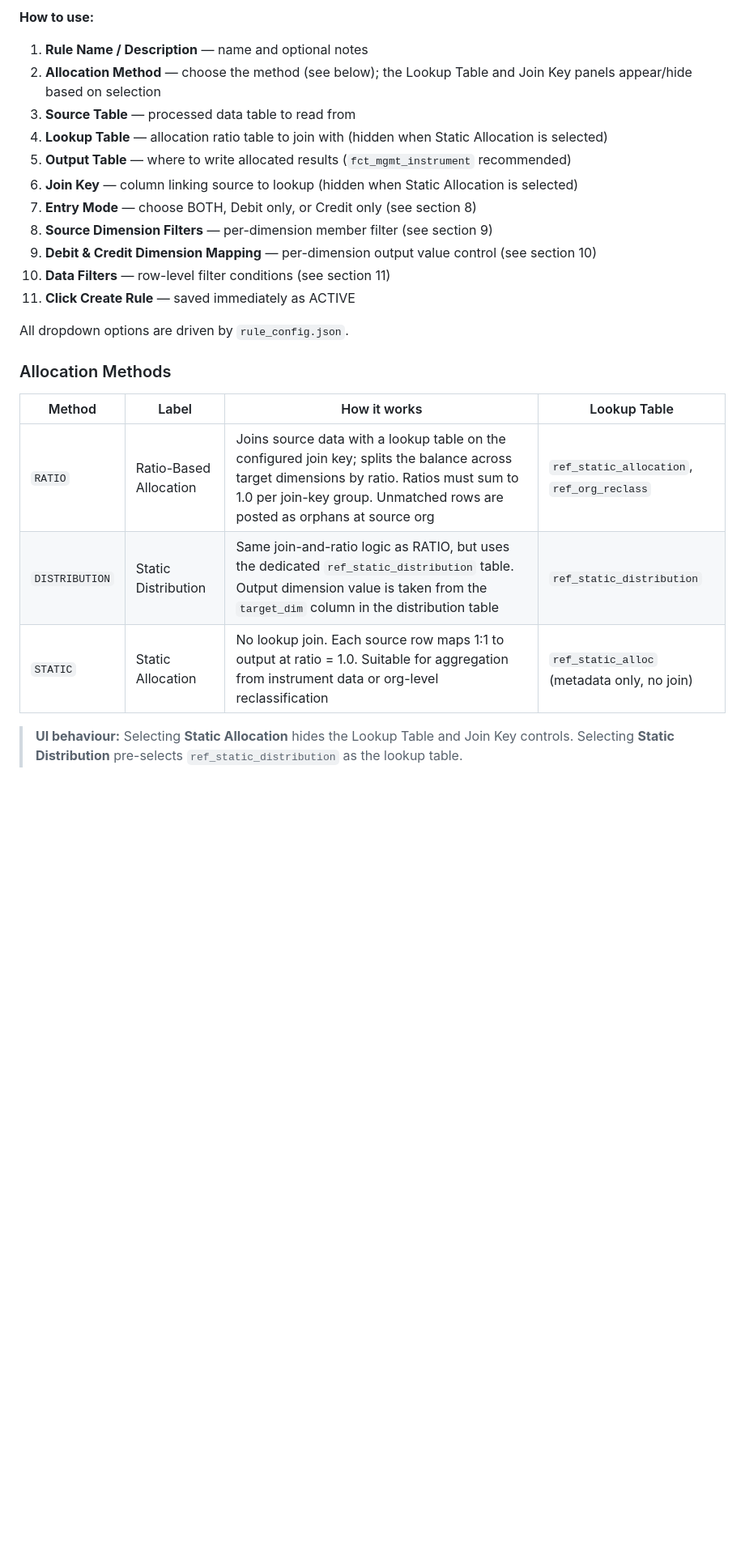
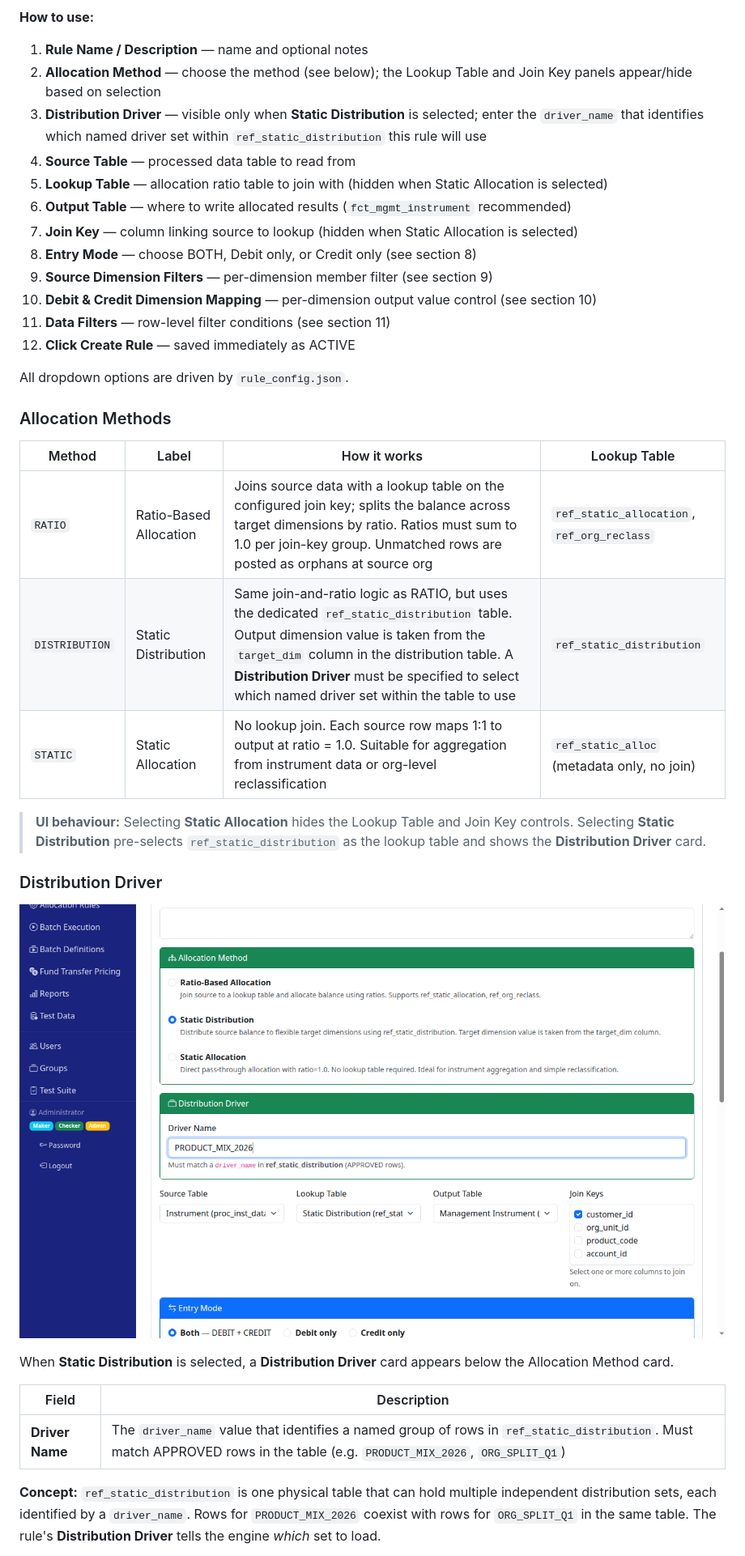
Before and after one commit to dgomatenten/BankPFT_Demo, a Markdown page: docs/WALKTHROUGH.md, the part around one of its changes. Shown at 81% size. GitHub-like rendering; pictures changed too: docs/images/39_rule_new_distribution_driver.png (added); blank space fills up the shorter version.

```diff
--- a/docs/WALKTHROUGH.md
+++ b/docs/WALKTHROUGH.md
@@ -183,15 +183,16 @@ Create a new allocation rule. The form is organised into five sections.
 **How to use:**
 1. **Rule Name / Description** — name and optional notes
 2. **Allocation Method** — choose the method (see below); the Lookup Table and Join Key panels appear/hide based on selection
-3. **Source Table** — processed data table to read from
-4. **Lookup Table** — allocation ratio table to join with (hidden when Static Allocation is selected)
-5. **Output Table** — where to write allocated results (`fct_mgmt_instrument` recommended)
-6. **Join Key** — column linking source to lookup (hidden when Static Allocation is selected)
-7. **Entry Mode** — choose BOTH, Debit only, or Credit only (see section 8)
-8. **Source Dimension Filters** — per-dimension member filter (see section 9)
-9. **Debit & Credit Dimension Mapping** — per-dimension output value control (see section 10)
-10. **Data Filters** — row-level filter conditions (see section 11)
-11. **Click Create Rule** — saved immediately as ACTIVE
+3. **Distribution Driver** — visible only when **Static Distribution** is selected; enter the `driver_name` that identifies which named driver set within `ref_static_distribution` this rule will use
+4. **Source Table** — processed data table to read from
+5. **Lookup Table** — allocation ratio table to join with (hidden when Static Allocation is selected)
+6. **Output Table** — where to write allocated results (`fct_mgmt_instrument` recommended)
+7. **Join Key** — column linking source to lookup (hidden when Static Allocation is selected)
+8. **Entry Mode** — choose BOTH, Debit only, or Credit only (see section 8)
+9. **Source Dimension Filters** — per-dimension member filter (see section 9)
+10. **Debit & Credit Dimension Mapping** — per-dimension output value control (see section 10)
+11. **Data Filters** — row-level filter conditions (see section 11)
+12. **Click Create Rule** — saved immediately as ACTIVE
 
 All dropdown options are driven by `rule_config.json`.
 
@@ -200,7 +201,20 @@ All dropdown options are driven by `rule_config.json`.
 | Method | Label | How it works | Lookup Table |
 |---|---|---|---|
 | `RATIO` | Ratio-Based Allocation | Joins source data with a lookup table on the configured join key; splits the balance across target dimensions by ratio. Ratios must sum to 1.0 per join-key group. Unmatched rows are posted as orphans at source org | `ref_static_allocation`, `ref_org_reclass` |
-| `DISTRIBUTION` | Static Distribution | Same join-and-ratio logic as RATIO, but uses the dedicated `ref_static_distribution` table. Output dimension value is taken from the `target_dim` column in the distribution table | `ref_static_distribution` |
+| `DISTRIBUTION` | Static Distribution | Same join-and-ratio logic as RATIO, but uses the dedicated `ref_static_distribution` table. Output dimension value is taken from the `target_dim` column in the distribution table. A **Distribution Driver** must be specified to select which named driver set within the table to use | `ref_static_distribution` |
 | `STATIC` | Static Allocation | No lookup join. Each source row maps 1:1 to output at ratio = 1.0. Suitable for aggregation from instrument data or org-level reclassification | `ref_static_alloc` (metadata only, no join) |
 
-> **UI behaviour:** Selecting **Static Allocation** hides the Lookup Table and Join Key controls. Selecting **Static Distribution** pre-selects `ref_static_distribution` as the lookup table.
+> **UI behaviour:** Selecting **Static Allocation** hides the Lookup Table and Join Key controls. Selecting **Static Distribution** pre-selects `ref_static_distribution` as the lookup table and shows the **Distribution Driver** card.
+
+### Distribution Driver
+
+![New Rule — Distribution Driver card](images/39_rule_new_distribution_driver.png)
+
+When **Static Distribution** is selected, a **Distribution Driver** card appears below the Allocation Method card.
+
+| Field | Description |
+|---|---|
+| **Driver Name** | The `driver_name` value that identifies a named group of rows in `ref_static_distribution`. Must match APPROVED rows in the table (e.g. `PRODUCT_MIX_2026`, `ORG_SPLIT_Q1`) |
+
+**Concept:** `ref_static_distribution` is one physical table that can hold multiple independent distribution sets, each identified by a `driver_name`. Rows for `PRODUCT_MIX_2026` coexist with rows for `ORG_SPLIT_Q1` in the same table. The rule's **Distribution Driver** tells the engine _which_ set to load.
+
```
Also changed, not shown: other parts of docs/WALKTHROUGH.md (+13 -1 lines), README.md (+8 -4 lines), docs/images/39a_rule_distribution_driver_card.png (added), docs/images/40_rule_detail_distribution_driver.png (added).
